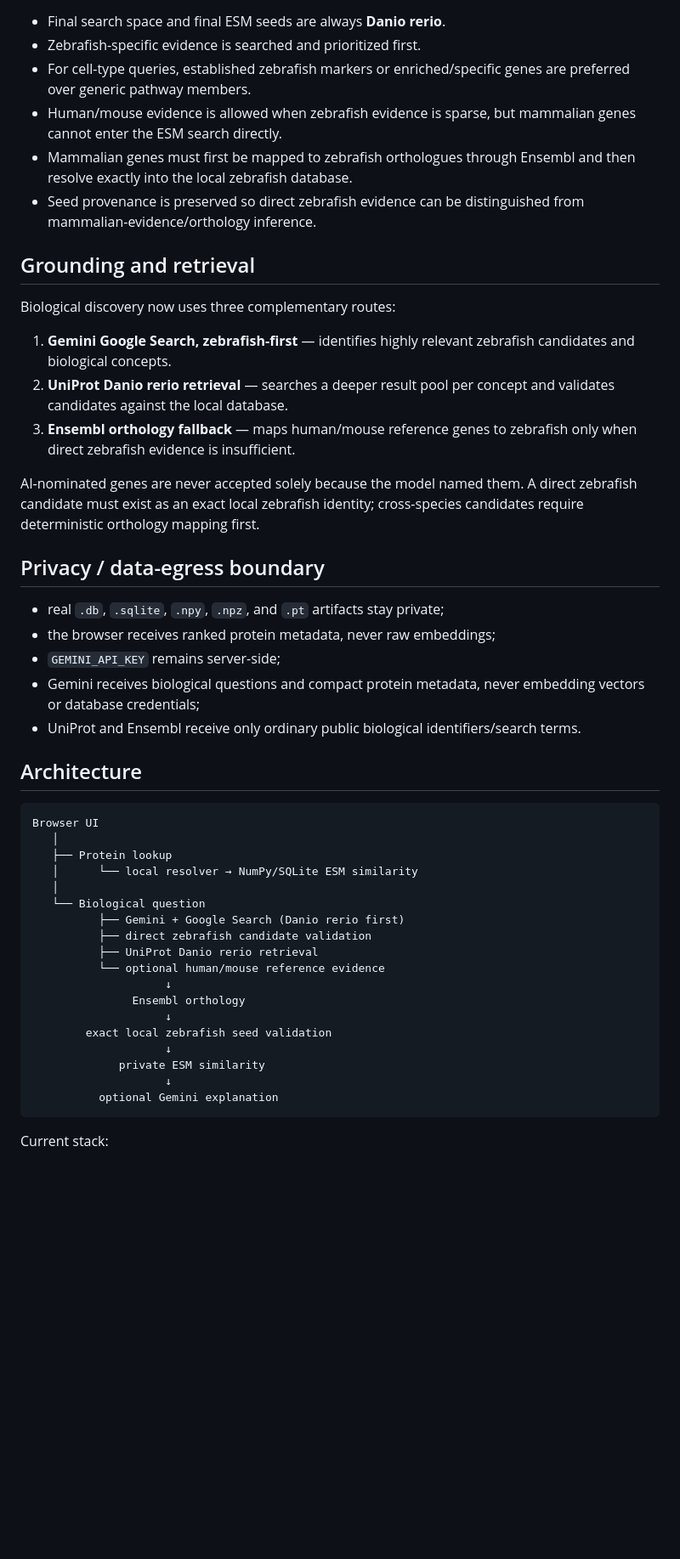
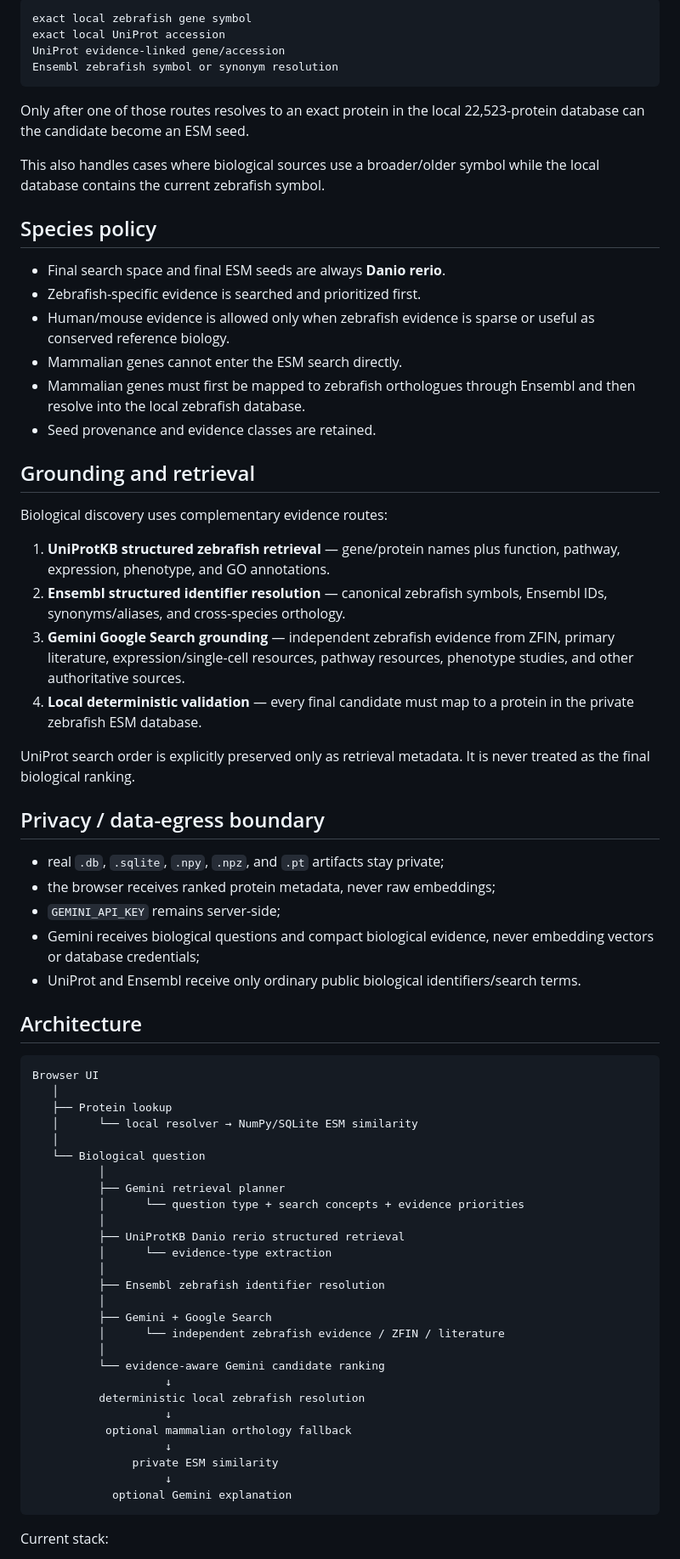
Before and after one commit to Niedharsan/zebrafish-esm-search, a Markdown page: README.md, the part around one of its changes. Shown at 85% size. Rendered like a GitHub page; blank space fills up the shorter version.

````diff
--- a/README.md
+++ b/README.md
@@ -57,27 +105,40 @@ natural-language question
+```text
+exact local zebrafish gene symbol
+exact local UniProt accession
+UniProt evidence-linked gene/accession
+Ensembl zebrafish symbol or synonym resolution
+```
+
+Only after one of those routes resolves to an exact protein in the local 22,523-protein database can the candidate become an ESM seed.
+
+This also handles cases where biological sources use a broader/older symbol while the local database contains the current zebrafish symbol.
+
+## Species policy
 
 - Final search space and final ESM seeds are always **Danio rerio**.
 - Zebrafish-specific evidence is searched and prioritized first.
-- For cell-type queries, established zebrafish markers or enriched/specific genes are preferred over generic pathway members.
-- Human/mouse evidence is allowed when zebrafish evidence is sparse, but mammalian genes cannot enter the ESM search directly.
-- Mammalian genes must first be mapped to zebrafish orthologues through Ensembl and then resolve exactly into the local zebrafish database.
-- Seed provenance is preserved so direct zebrafish evidence can be distinguished from mammalian-evidence/orthology inference.
+- Human/mouse evidence is allowed only when zebrafish evidence is sparse or useful as conserved reference biology.
+- Mammalian genes cannot enter the ESM search directly.
+- Mammalian genes must first be mapped to zebrafish orthologues through Ensembl and then resolve into the local zebrafish database.
+- Seed provenance and evidence classes are retained.
 
 ## Grounding and retrieval
 
-Biological discovery now uses three complementary routes:
+Biological discovery uses complementary evidence routes:
 
-1. **Gemini Google Search, zebrafish-first** — identifies highly relevant zebrafish candidates and biological concepts.
-2. **UniProt Danio rerio retrieval** — searches a deeper result pool per concept and validates candidates against the local database.
-3. **Ensembl orthology fallback** — maps human/mouse reference genes to zebrafish only when direct zebrafish evidence is insufficient.
+1. **UniProtKB structured zebrafish retrieval** — gene/protein names plus function, pathway, expression, phenotype, and GO annotations.
+2. **Ensembl structured identifier resolution** — canonical zebrafish symbols, Ensembl IDs, synonyms/aliases, and cross-species orthology.
+3. **Gemini Google Search grounding** — independent zebrafish evidence from ZFIN, primary literature, expression/single-cell resources, pathway resources, phenotype studies, and other authoritative sources.
+4. **Local deterministic validation** — every final candidate must map to a protein in the private zebrafish ESM database.
 
-AI-nominated genes are never accepted solely because the model named them. A direct zebrafish candidate must exist as an exact local zebrafish identity; cross-species candidates require deterministic orthology mapping first.
+UniProt search order is explicitly preserved only as retrieval metadata. It is never treated as the final biological ranking.
 
 ## Privacy / data-egress boundary
 
 - real `.db`, `.sqlite`, `.npy`, `.npz`, and `.pt` artifacts stay private;
 - the browser receives ranked protein metadata, never raw embeddings;
 - `GEMINI_API_KEY` remains server-side;
-- Gemini receives biological questions and compact protein metadata, never embedding vectors or database credentials;
+- Gemini receives biological questions and compact biological evidence, never embedding vectors or database credentials;
 - UniProt and Ensembl receive only ordinary public biological identifiers/search terms.
 
 ## Architecture
@@ -89,18 +150,27 @@ Browser UI
    │      └── local resolver → NumPy/SQLite ESM similarity
    │
    └── Biological question
-          ├── Gemini + Google Search (Danio rerio first)
-          ├── direct zebrafish candidate validation
-          ├── UniProt Danio rerio retrieval
-          └── optional human/mouse reference evidence
+          │
+          ├── Gemini retrieval planner
+          │      └── question type + search concepts + evidence priorities
+          │
+          ├── UniProtKB Danio rerio structured retrieval
+          │      └── evidence-type extraction
+          │
+          ├── Ensembl zebrafish identifier resolution
+          │
+          ├── Gemini + Google Search
+          │      └── independent zebrafish evidence / ZFIN / literature
+          │
+          └── evidence-aware Gemini candidate ranking
                     ↓
-               Ensembl orthology
+          deterministic local zebrafish resolution
                     ↓
-        exact local zebrafish seed validation
+           optional mammalian orthology fallback
                     ↓
-             private ESM similarity
+               private ESM similarity
                     ↓
-          optional Gemini explanation
+            optional Gemini explanation
 ```
 
 Current stack:
````
Also changed, not shown: other parts of README.md (+62 -14 lines).
